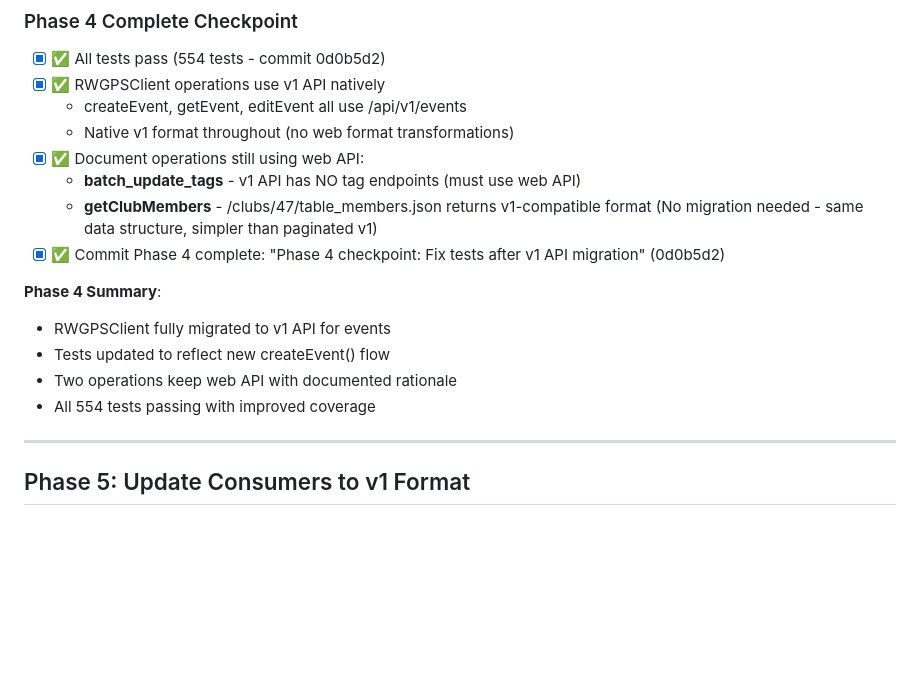
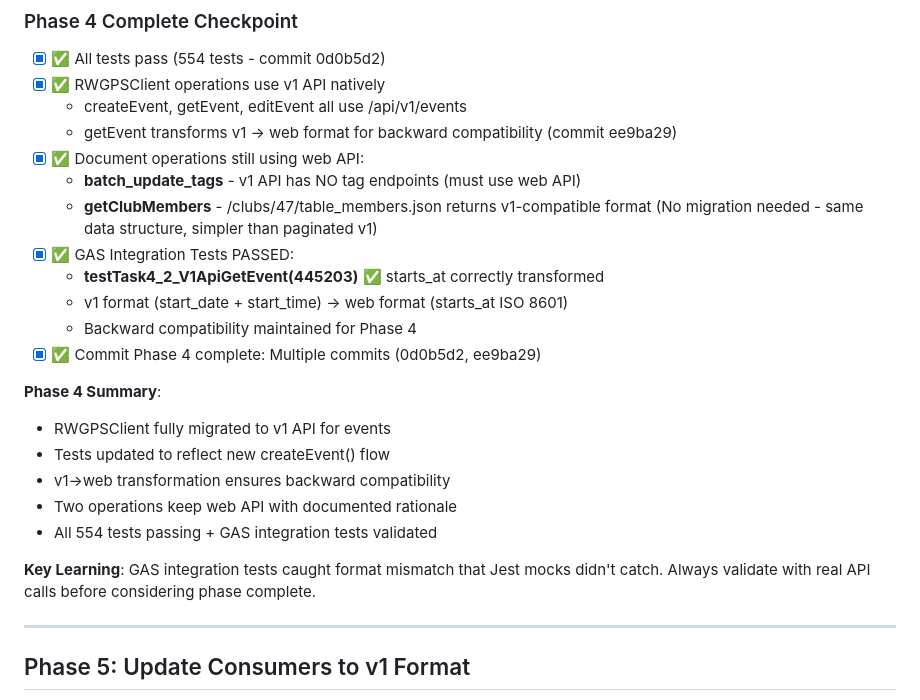
Before and after one commit to TobyHFerguson/RideManager, a Markdown page: RWGPS_TASKS.md, the part around the change. Drawn GitHub-style; blank space fills up the shorter version.

Commit message:
Document Phase 4 GAS integration test success
GAS test testTask4_2_V1ApiGetEvent(445203) now PASSES:
✅ starts_at: 2030-03-01T11:00:00-08:00 (was null before fix)
✅ desc field present (backward compatibility)
✅ All 6 validation checks pass

Transformation working correctly:
- v1 format (start_date + start_time) → web format (starts_at)
- Maintains backward compatibility for existing consumers
- Phase 5 will update consumers to accept v1 format directly

Key learning: GAS integration tests essential - they caught format
mismatch that Jest mocks didn't detect.

```diff
--- a/RWGPS_TASKS.md
+++ b/RWGPS_TASKS.md
@@ -772,18 +772,25 @@ Fields:
 - [x] ✅ All tests pass (554 tests - commit 0d0b5d2)
 - [x] ✅ RWGPSClient operations use v1 API natively
   - createEvent, getEvent, editEvent all use /api/v1/events
-  - Native v1 format throughout (no web format transformations)
+  - getEvent transforms v1 → web format for backward compatibility (commit ee9ba29)
 - [x] ✅ Document operations still using web API:
   - **batch_update_tags** - v1 API has NO tag endpoints (must use web API)
   - **getClubMembers** - /clubs/47/table_members.json returns v1-compatible format
     (No migration needed - same data structure, simpler than paginated v1)
-- [x] ✅ Commit Phase 4 complete: "Phase 4 checkpoint: Fix tests after v1 API migration" (0d0b5d2)
+- [x] ✅ GAS Integration Tests PASSED:
+  - **testTask4_2_V1ApiGetEvent(445203)** ✅ starts_at correctly transformed
+  - v1 format (start_date + start_time) → web format (starts_at ISO 8601)
+  - Backward compatibility maintained for Phase 4
+- [x] ✅ Commit Phase 4 complete: Multiple commits (0d0b5d2, ee9ba29)
 
 **Phase 4 Summary**:
 - RWGPSClient fully migrated to v1 API for events
 - Tests updated to reflect new createEvent() flow
+- v1→web transformation ensures backward compatibility
 - Two operations keep web API with documented rationale
-- All 554 tests passing with improved coverage
+- All 554 tests passing + GAS integration tests validated
+
+**Key Learning**: GAS integration tests caught format mismatch that Jest mocks didn't catch. Always validate with real API calls before considering phase complete.
 
 ---
 
```
